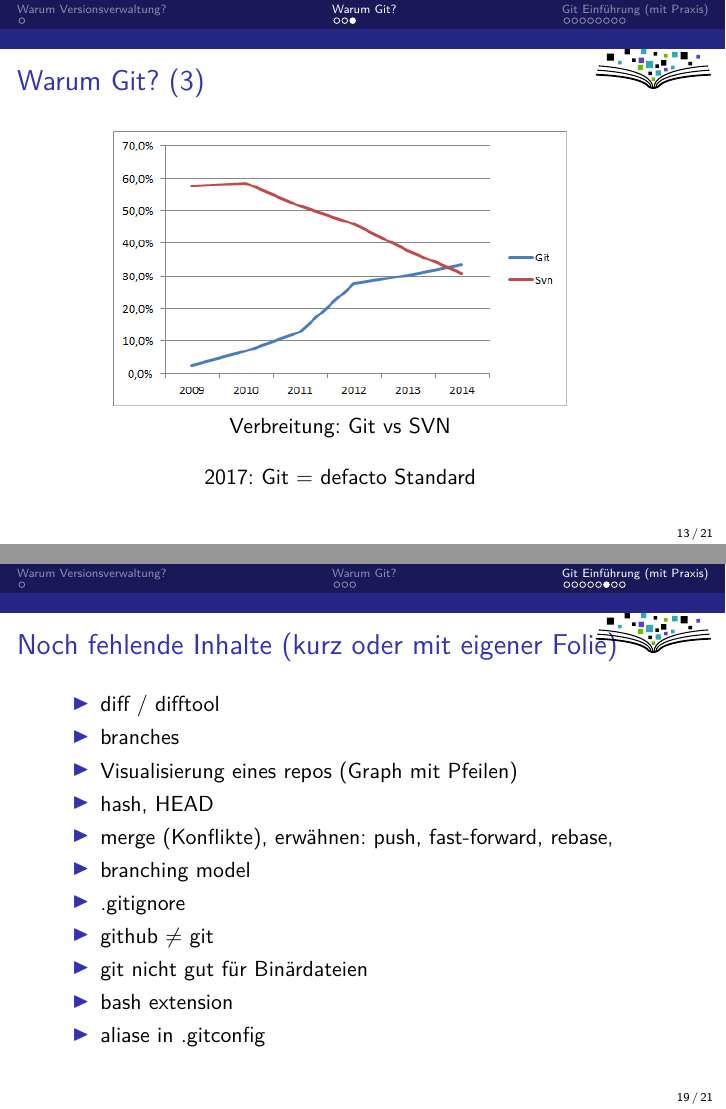
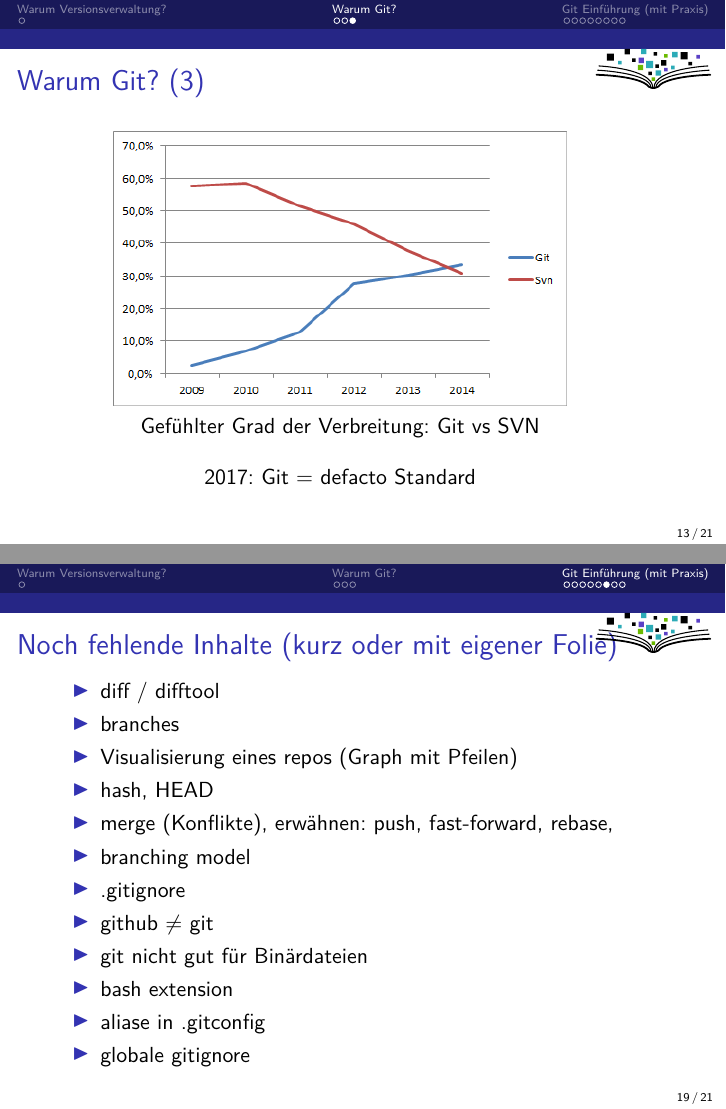
Before and after one commit to fsfw-dresden/git-ws, LaTeX slides (fsfw-git-ws.tex): pages 20 and 31 of 34, joined at a grey line. Compiled offline with pdfLaTeX.

Commit message:
small additions to slide-content (image caption and outlook item)

```diff
--- a/fsfw-git-ws.tex
+++ b/fsfw-git-ws.tex
@@ -389,7 +389,7 @@
 \begin{figure}
   \includegraphics[width=80mm]{img-src/svn-vs-git-stats}\\
 %   \caption{Git and SVN \$WHATISPLOTTEDHERE} %% "Abbildung:" Unnötig
-{Verbreitung: Git vs SVN}
+{Gefühlter Grad der Verbreitung: Git vs SVN}
 \end{figure}
 }
 \bigskip
@@ -598,6 +598,7 @@ Wozu zweiphasiger Commit-Prozess?
 \item git nicht gut für Binärdateien
 \item bash extension
 \item aliase in .gitconfig
+\item globale gitignore
 
 \end{itemize}
 \end{frame}
```
